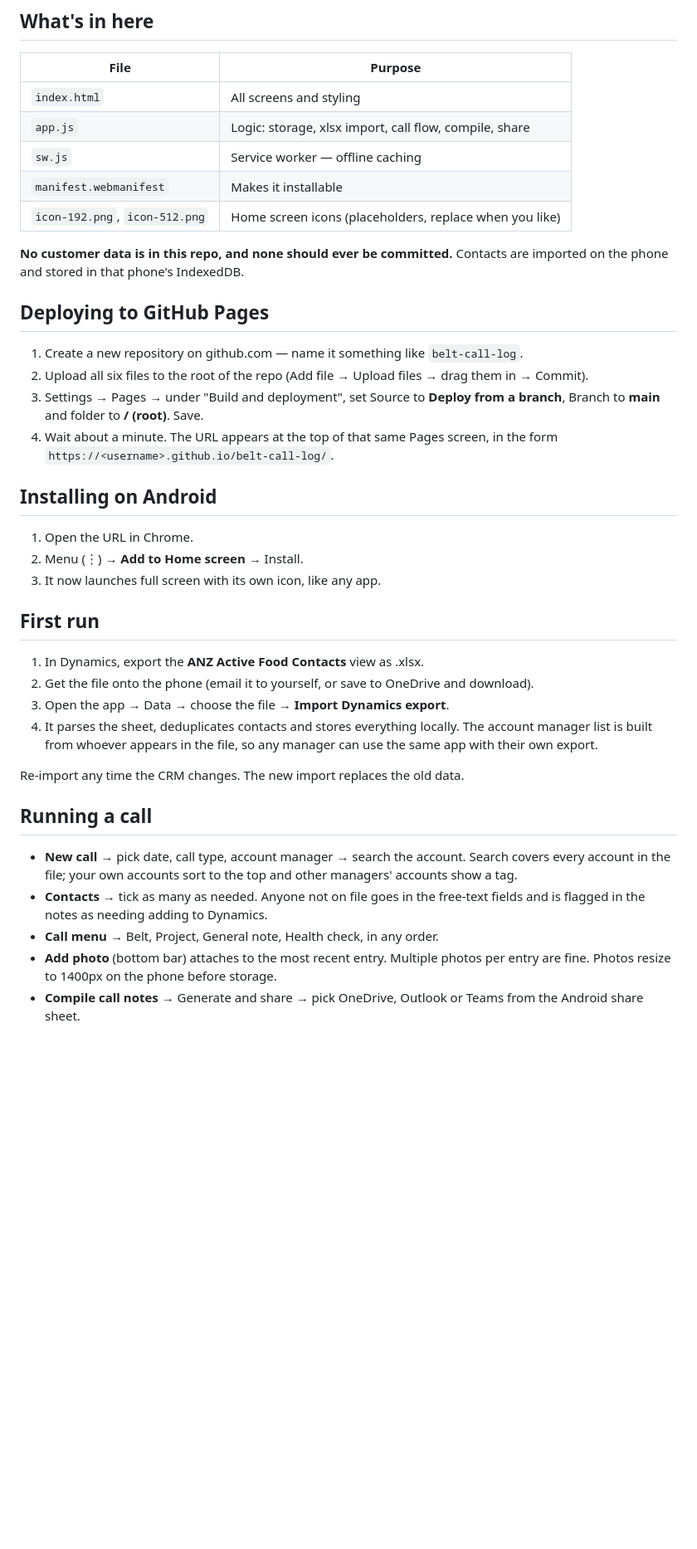
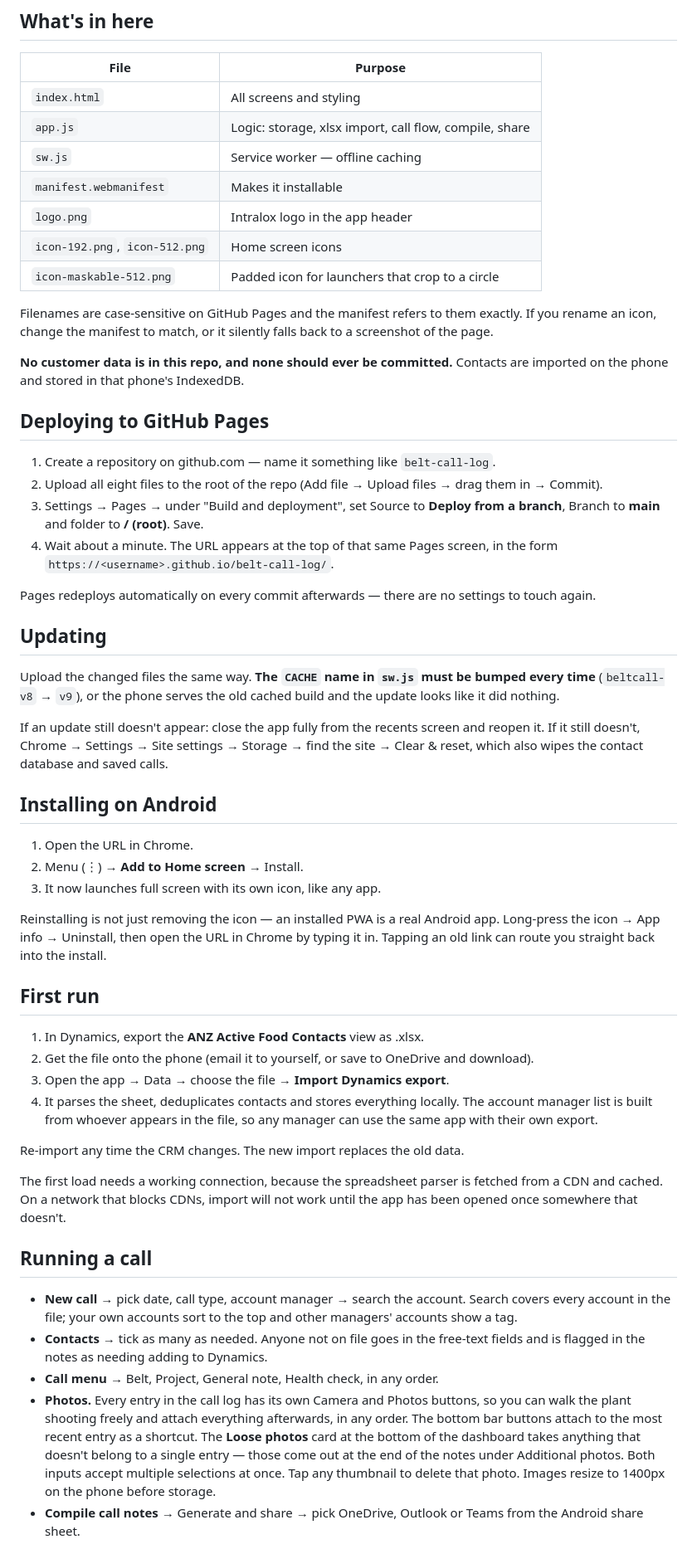
Before and after one commit to benjaminkeithrose-svg/belt-call-log, a Markdown page: README.md, the part around one of its changes. Shown at 83% size. Rendered like a GitHub page; blank space fills up the shorter version.

```diff
--- a/README.md
+++ b/README.md
@@ -10,22 +10,36 @@ Offline call logging app for belt quoting site visits. Runs in the phone browser
 | `app.js` | Logic: storage, xlsx import, call flow, compile, share |
 | `sw.js` | Service worker — offline caching |
 | `manifest.webmanifest` | Makes it installable |
-| `icon-192.png`, `icon-512.png` | Home screen icons (placeholders, replace when you like) |
+| `logo.png` | Intralox logo in the app header |
+| `icon-192.png`, `icon-512.png` | Home screen icons |
+| `icon-maskable-512.png` | Padded icon for launchers that crop to a circle |
+
+Filenames are case-sensitive on GitHub Pages and the manifest refers to them exactly. If you rename an icon, change the manifest to match, or it silently falls back to a screenshot of the page.
 
 **No customer data is in this repo, and none should ever be committed.** Contacts are imported on the phone and stored in that phone's IndexedDB.
 
 ## Deploying to GitHub Pages
 
-1. Create a new repository on github.com — name it something like `belt-call-log`.
-2. Upload all six files to the root of the repo (Add file → Upload files → drag them in → Commit).
+1. Create a repository on github.com — name it something like `belt-call-log`.
+2. Upload all eight files to the root of the repo (Add file → Upload files → drag them in → Commit).
 3. Settings → Pages → under "Build and deployment", set Source to **Deploy from a branch**, Branch to **main** and folder to **/ (root)**. Save.
 4. Wait about a minute. The URL appears at the top of that same Pages screen, in the form `https://<username>.github.io/belt-call-log/`.
+
+Pages redeploys automatically on every commit afterwards — there are no settings to touch again.
+
+## Updating
+
+Upload the changed files the same way. **The `CACHE` name in `sw.js` must be bumped every time** (`beltcall-v8` → `v9`), or the phone serves the old cached build and the update looks like it did nothing.
+
+If an update still doesn't appear: close the app fully from the recents screen and reopen it. If it still doesn't, Chrome → Settings → Site settings → Storage → find the site → Clear & reset, which also wipes the contact database and saved calls.
 
 ## Installing on Android
 
 1. Open the URL in Chrome.
 2. Menu (⋮) → **Add to Home screen** → Install.
 3. It now launches full screen with its own icon, like any app.
+
+Reinstalling is not just removing the icon — an installed PWA is a real Android app. Long-press the icon → App info → Uninstall, then open the URL in Chrome by typing it in. Tapping an old link can route you straight back into the install.
 
 ## First run
 
@@ -36,13 +50,14 @@ Offline call logging app for belt quoting site visits. Runs in the phone browser
 
 Re-import any time the CRM changes. The new import replaces the old data.
 
+The first load needs a working connection, because the spreadsheet parser is fetched from a CDN and cached. On a network that blocks CDNs, import will not work until the app has been opened once somewhere that doesn't.
+
 ## Running a call
 
-- **New call** → pick date, call type, account manager → search the account.
-  Search covers every account in the file; your own accounts sort to the top and other managers' accounts show a tag.
+- **New call** → pick date, call type, account manager → search the account. Search covers every account in the file; your own accounts sort to the top and other managers' accounts show a tag.
 - **Contacts** → tick as many as needed. Anyone not on file goes in the free-text fields and is flagged in the notes as needing adding to Dynamics.
 - **Call menu** → Belt, Project, General note, Health check, in any order.
-- **Add photo** (bottom bar) attaches to the most recent entry. Multiple photos per entry are fine. Photos resize to 1400px on the phone before storage.
+- **Photos.** Every entry in the call log has its own Camera and Photos buttons, so you can walk the plant shooting freely and attach everything afterwards, in any order. The bottom bar buttons attach to the most recent entry as a shortcut. The **Loose photos** card at the bottom of the dashboard takes anything that doesn't belong to a single entry — those come out at the end of the notes under Additional photos. Both inputs accept multiple selections at once. Tap any thumbnail to delete that photo. Images resize to 1400px on the phone before storage.
 - **Compile call notes** → Generate and share → pick OneDrive, Outlook or Teams from the Android share sheet.
 
 The call is saved after every entry. Close the app, take a phone call, lose signal — it's all still there under **Resume call**.
```
Also changed, not shown: other parts of README.md (+8 -2 lines).
